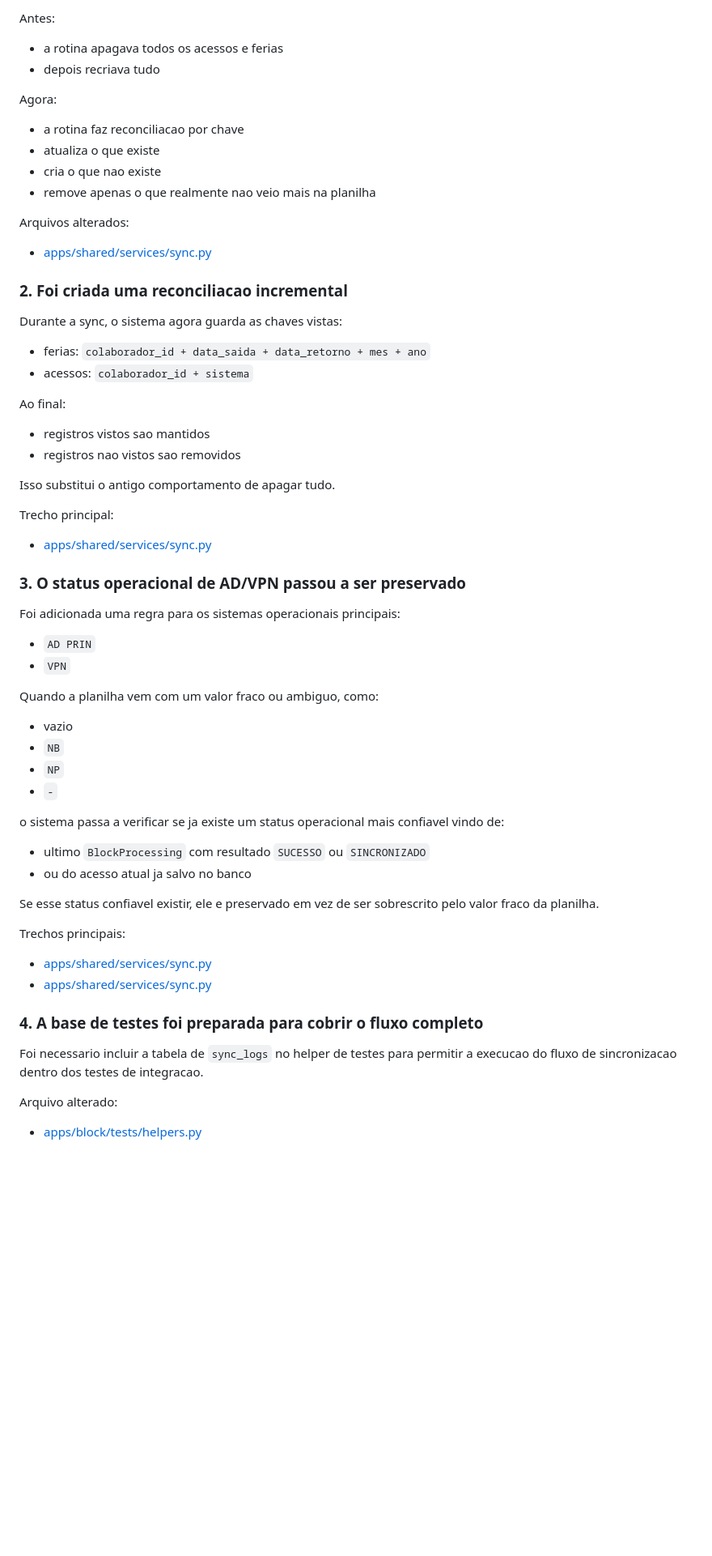
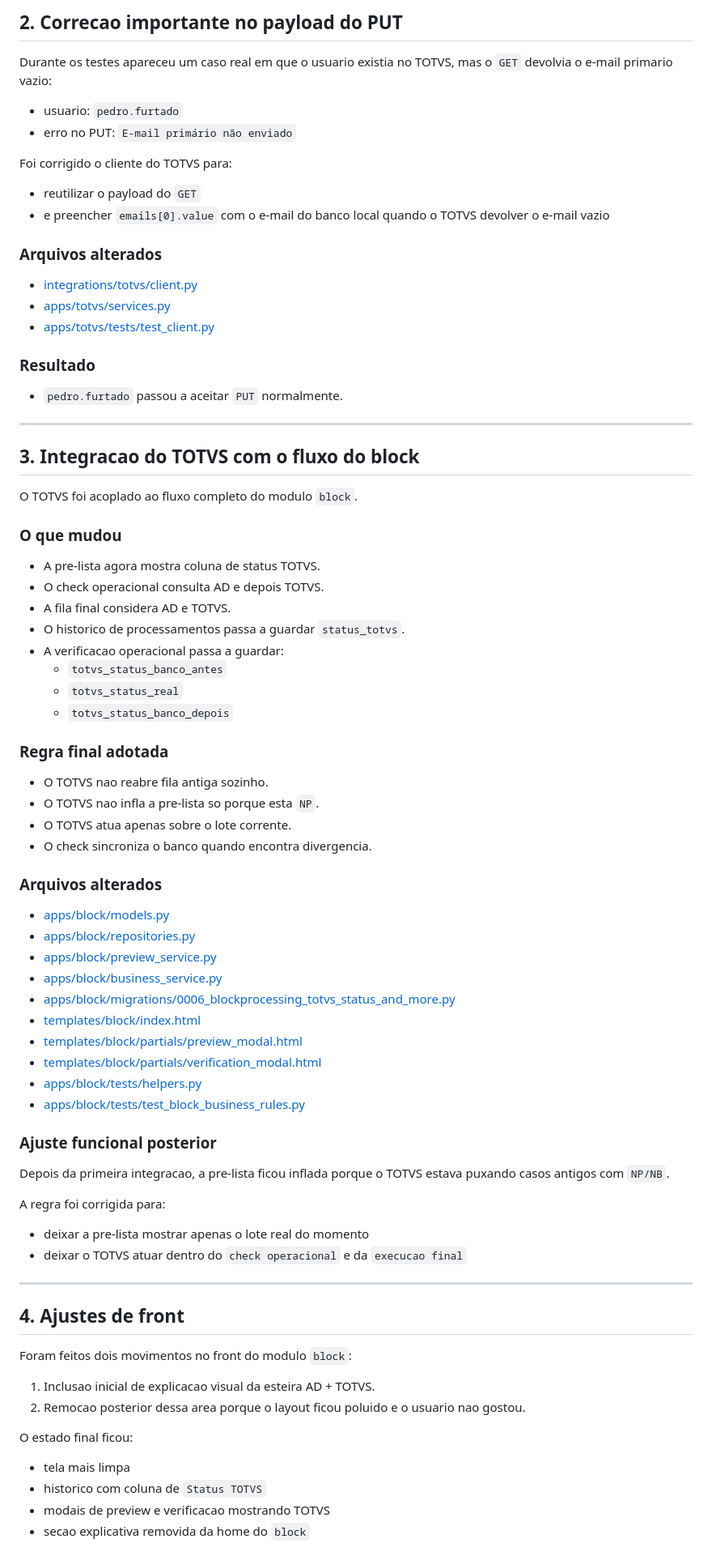
Before and after one commit to gvcaetano190/ferias, a Markdown page: resume.md, the part around one of its changes. Shown at 81% size. GitHub-like rendering; blank space fills up the shorter version.

```diff
--- a/resume.md
+++ b/resume.md
@@ -61,69 +80,85 @@ Na pratica, o objetivo foi:
 
-Antes:
+## 2. Correcao importante no payload do PUT
 
-- a rotina apagava todos os acessos e ferias
-- depois recriava tudo
+Durante os testes apareceu um caso real em que o usuario existia no TOTVS, mas o `GET` devolvia o e-mail primario vazio:
 
-Agora:
+- usuario: `pedro.furtado`
+- erro no PUT: `E-mail primário não enviado`
 
-- a rotina faz reconciliacao por chave
-- atualiza o que existe
-- cria o que nao existe
-- remove apenas o que realmente nao veio mais na planilha
+Foi corrigido o cliente do TOTVS para:
 
-Arquivos alterados:
+- reutilizar o payload do `GET`
+- e preencher `emails[0].value` com o e-mail do banco local quando o TOTVS devolver o e-mail vazio
 
-- [apps/shared/services/sync.py](/C:/ferias/apps/shared/services/sync.py:38)
+### Arquivos alterados
 
-### 2. Foi criada uma reconciliacao incremental
+- [integrations/totvs/client.py](/C:/ferias/integrations/totvs/client.py:1)
+- [apps/totvs/services.py](/C:/ferias/apps/totvs/services.py:1)
+- [apps/totvs/tests/test_client.py](/C:/ferias/apps/totvs/tests/test_client.py:1)
 
-Durante a sync, o sistema agora guarda as chaves vistas:
+### Resultado
 
-- ferias: `colaborador_id + data_saida + data_retorno + mes + ano`
-- acessos: `colaborador_id + sistema`
+- `pedro.furtado` passou a aceitar `PUT` normalmente.
 
-Ao final:
+---
 
-- registros vistos sao mantidos
-- registros nao vistos sao removidos
+## 3. Integracao do TOTVS com o fluxo do block
 
-Isso substitui o antigo comportamento de apagar tudo.
+O TOTVS foi acoplado ao fluxo completo do modulo `block`.
 
-Trecho principal:
+### O que mudou
 
-- [apps/shared/services/sync.py](/C:/ferias/apps/shared/services/sync.py:135)
+- A pre-lista agora mostra coluna de status TOTVS.
+- O check operacional consulta AD e depois TOTVS.
+- A fila final considera AD e TOTVS.
+- O historico de processamentos passa a guardar `status_totvs`.
+- A verificacao operacional passa a guardar:
+  - `totvs_status_banco_antes`
+  - `totvs_status_real`
+  - `totvs_status_banco_depois`
 
-### 3. O status operacional de AD/VPN passou a ser preservado
+### Regra final adotada
 
-Foi adicionada uma regra para os sistemas operacionais principais:
+- O TOTVS nao reabre fila antiga sozinho.
+- O TOTVS nao infla a pre-lista so porque esta `NP`.
+- O TOTVS atua apenas sobre o lote corrente.
+- O check sincroniza o banco quando encontra divergencia.
 
-- `AD PRIN`
-- `VPN`
+### Arquivos alterados
 
-Quando a planilha vem com um valor fraco ou ambiguo, como:
+- [apps/block/models.py](/C:/ferias/apps/block/models.py:1)
+- [apps/block/repositories.py](/C:/ferias/apps/block/repositories.py:1)
+- [apps/block/preview_service.py](/C:/ferias/apps/block/preview_service.py:1)
+- [apps/block/business_service.py](/C:/ferias/apps/block/business_service.py:1)
+- [apps/block/migrations/0006_blockprocessing_totvs_status_and_more.py](/C:/ferias/apps/block/migrations/0006_blockprocessing_totvs_status_and_more.py:1)
+- [templates/block/index.html](/C:/ferias/templates/block/index.html:1)
+- [templates/block/partials/preview_modal.html](/C:/ferias/templates/block/partials/preview_modal.html:1)
+- [templates/block/partials/verification_modal.html](/C:/ferias/templates/block/partials/verification_modal.html:1)
+- [apps/block/tests/helpers.py](/C:/ferias/apps/block/tests/helpers.py:1)
+- [apps/block/tests/test_block_business_rules.py](/C:/ferias/apps/block/tests/test_block_business_rules.py:1)
 
-- vazio
-- `NB`
-- `NP`
-- `-`
+### Ajuste funcional posterior
 
-o sistema passa a verificar se ja existe um status operacional mais confiavel vindo de:
+Depois da primeira integracao, a pre-lista ficou inflada porque o TOTVS estava puxando casos antigos com `NP/NB`.
 
-- ultimo `BlockProcessing` com resultado `SUCESSO` ou `SINCRONIZADO`
-- ou do acesso atual ja salvo no banco
+A regra foi corrigida para:
 
-Se esse status confiavel existir, ele e preservado em vez de ser sobrescrito pelo valor fraco da planilha.
+- deixar a pre-lista mostrar apenas o lote real do momento
+- deixar o TOTVS atuar dentro do `check operacional` e da `execucao final`
 
-Trechos principais:
+---
 
-- [apps/shared/services/sync.py](/C:/ferias/apps/shared/services/sync.py:159)
-- [apps/shared/services/sync.py](/C:/ferias/apps/shared/services/sync.py:181)
+## 4. Ajustes de front
 
-### 4. A base de testes foi preparada para cobrir o fluxo completo
+Foram feitos dois movimentos no front do modulo `block`:
 
-Foi necessario incluir a tabela de `sync_logs` no helper de testes para permitir a execucao do fluxo de sincronizacao dentro dos testes de integracao.
+1. Inclusao inicial de explicacao visual da esteira AD + TOTVS.
+2. Remocao posterior dessa area porque o layout ficou poluido e o usuario nao gostou.
 
-Arquivo alterado:
+O estado final ficou:
 
-- [apps/block/tests/helpers.py](/C:/ferias/apps/block/tests/helpers.py:19)
+- tela mais limpa
+- historico com coluna de `Status TOTVS`
+- modais de preview e verificacao mostrando TOTVS
+- secao explicativa removida da home do `block`
 
```
Also changed, not shown: other parts of resume.md (+158 -184 lines).
